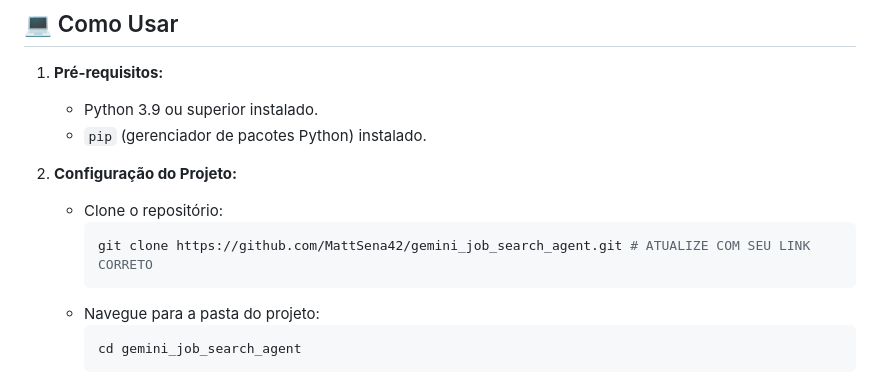
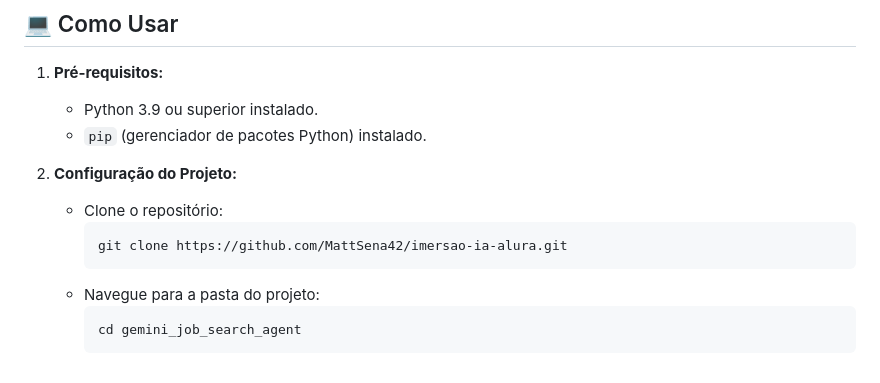
Before and after one commit to MattSena42/imersao-ia-alura, a Markdown page: README.md, the part around the change. Drawn GitHub-style.

````diff
--- a/README.md
+++ b/README.md
@@ -76,7 +76,7 @@ A comunicação entre o frontend e o backend é feita através de uma API RESTfu
 2.  **Configuração do Projeto:**
     *   Clone o repositório:
         ```bash
-        git clone https://github.com/MattSena42/gemini_job_search_agent.git # ATUALIZE COM SEU LINK CORRETO
+        git clone https://github.com/MattSena42/imersao-ia-alura.git
         ```
     *   Navegue para a pasta do projeto:
         ```bash
````
